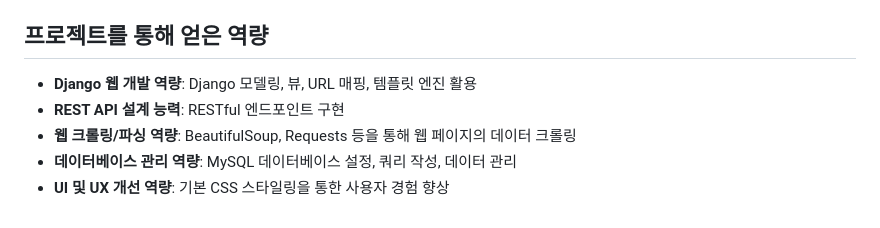
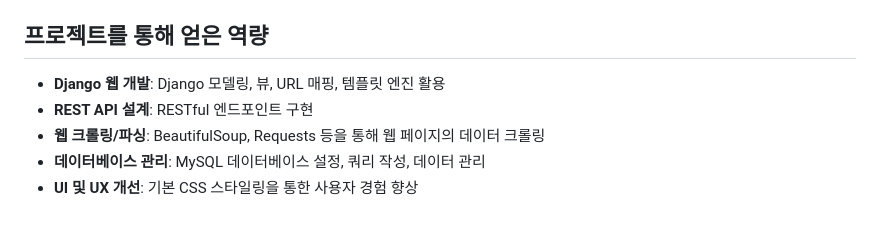
Before and after one commit to gamdong2/-Django-REST-API-, a Markdown page: README.md, the part around the change. GitHub-like rendering.

```diff
--- a/README.md
+++ b/README.md
@@ -58,8 +58,8 @@
    - **해결 방법**: `djangorestframework` 라이브러리 설치를 확인하고, 최신 버전으로 업데이트하여 문제 해결
 
 ## 프로젝트를 통해 얻은 역량
-- **Django 웹 개발 역량**: Django 모델링, 뷰, URL 매핑, 템플릿 엔진 활용
-- **REST API 설계 능력**: RESTful 엔드포인트 구현
-- **웹 크롤링/파싱 역량**: BeautifulSoup, Requests 등을 통해 웹 페이지의 데이터 크롤링
-- **데이터베이스 관리 역량**: MySQL 데이터베이스 설정, 쿼리 작성, 데이터 관리
-- **UI 및 UX 개선 역량**: 기본 CSS 스타일링을 통한 사용자 경험 향상
+- **Django 웹 개발**: Django 모델링, 뷰, URL 매핑, 템플릿 엔진 활용
+- **REST API 설계**: RESTful 엔드포인트 구현
+- **웹 크롤링/파싱**: BeautifulSoup, Requests 등을 통해 웹 페이지의 데이터 크롤링
+- **데이터베이스 관리**: MySQL 데이터베이스 설정, 쿼리 작성, 데이터 관리
+- **UI 및 UX 개선**: 기본 CSS 스타일링을 통한 사용자 경험 향상
```
